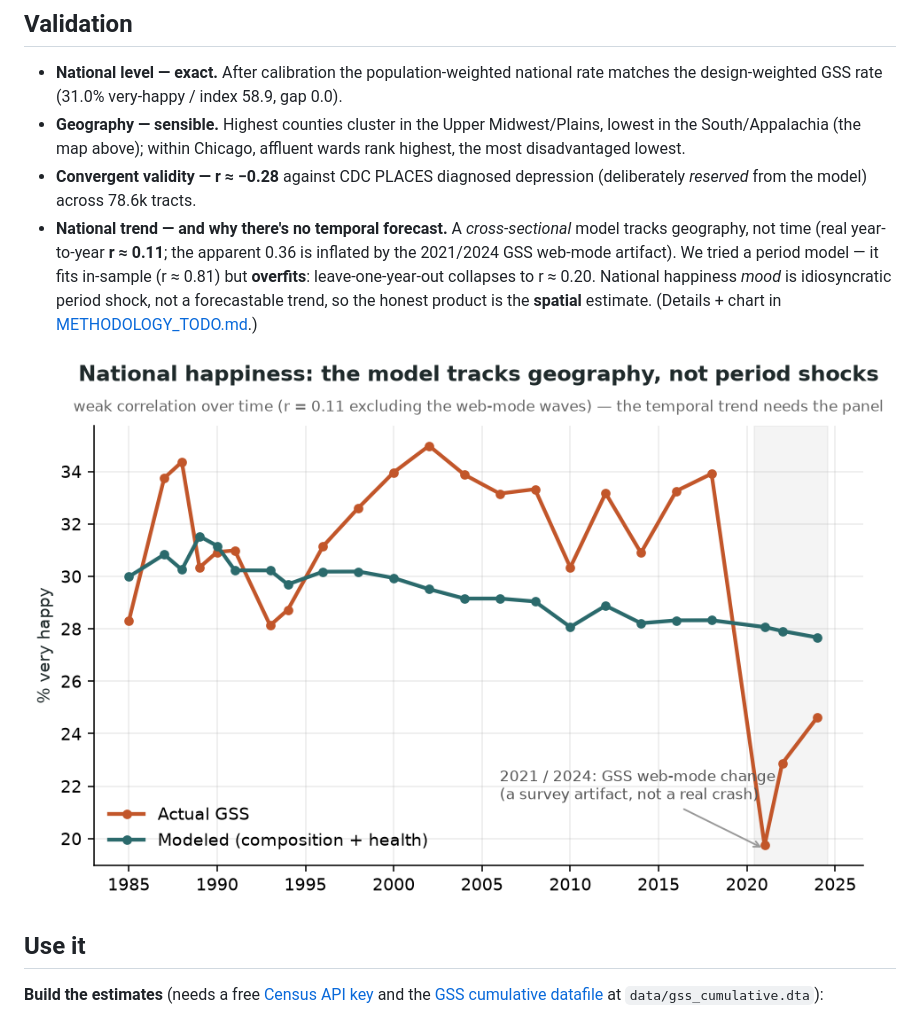
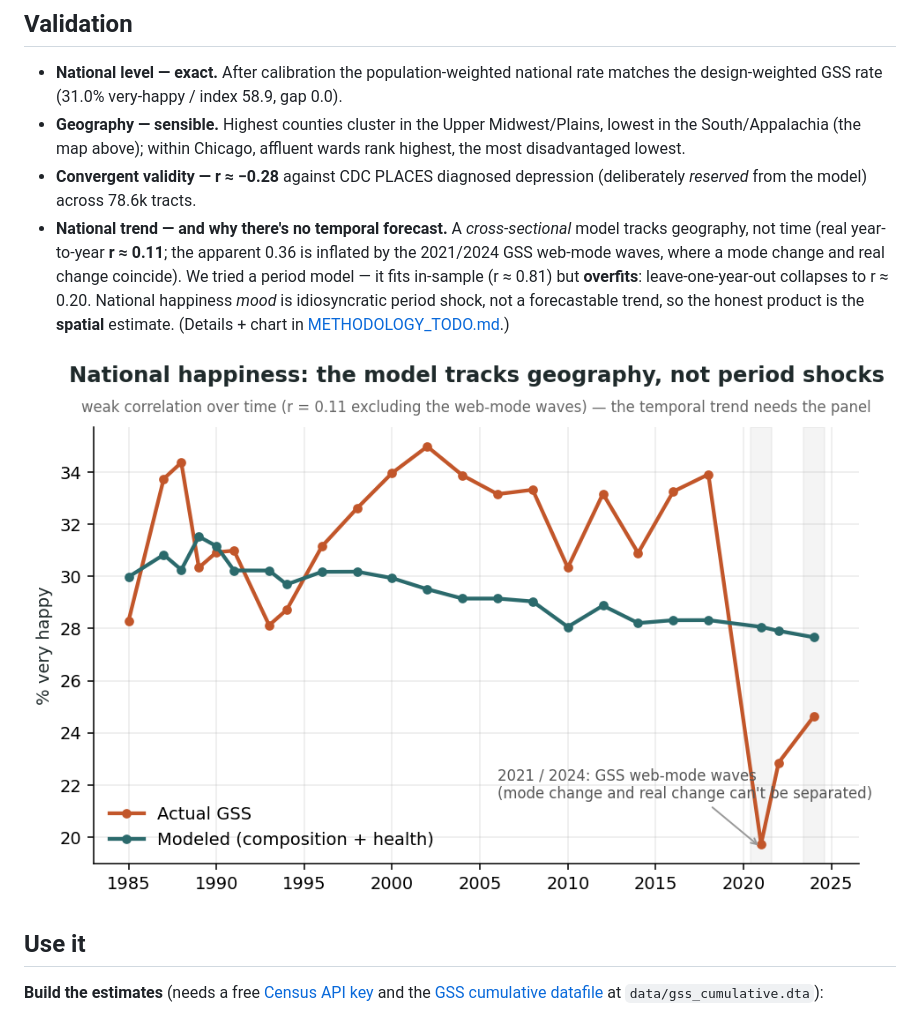
Before and after one commit to HarryBrisson/microhappiness, a Markdown page: README.md, the part around the change. Drawn GitHub-style; pictures changed too: docs/national_trend.png.

```diff
--- a/README.md
+++ b/README.md
@@ -81,7 +81,7 @@ CDC PLACES health margin  ──────────┘
   from the model) across 78.6k tracts.
 - **National trend — and why there's no temporal forecast.** A *cross-sectional* model tracks geography,
   not time (real year-to-year **r ≈ 0.11**; the apparent 0.36 is inflated by the 2021/2024 GSS web-mode
-  artifact). We tried a period model — it fits in-sample (r ≈ 0.81) but **overfits**: leave-one-year-out
+  waves, where a mode change and real change coincide). We tried a period model — it fits in-sample (r ≈ 0.81) but **overfits**: leave-one-year-out
   collapses to r ≈ 0.20. National happiness *mood* is idiosyncratic period shock, not a forecastable
   trend, so the honest product is the **spatial** estimate. (Details + chart in
   [METHODOLOGY_TODO.md](METHODOLOGY_TODO.md).)
```
Also changed, not shown: METHODOLOGY_TODO.md (+3 -2 lines), 1 other file.
